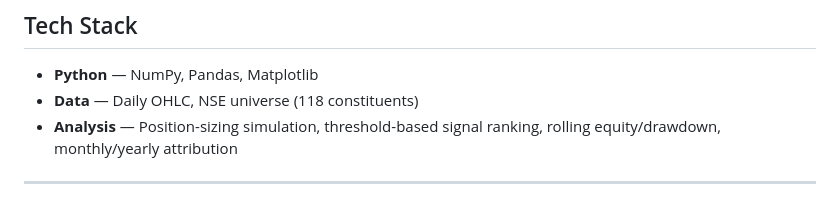
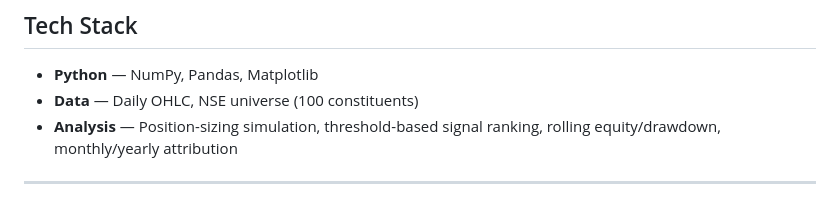
Before and after one commit to CuriousObservator/Systematic-Intraday-Mean-reversion-Strategy, a Markdown page: README.md, the part around the change. GitHub-like rendering.

```diff
--- a/README.md
+++ b/README.md
@@ -124,7 +124,7 @@ All figures in the dashboard are net of the assumed transaction cost and compute
 ## Tech Stack
 
 - **Python** — NumPy, Pandas, Matplotlib
-- **Data** — Daily OHLC, NSE universe (118 constituents)
+- **Data** — Daily OHLC, NSE universe (100 constituents)
 - **Analysis** — Position-sizing simulation, threshold-based signal ranking, rolling equity/drawdown, monthly/yearly attribution
 
 ---
```
